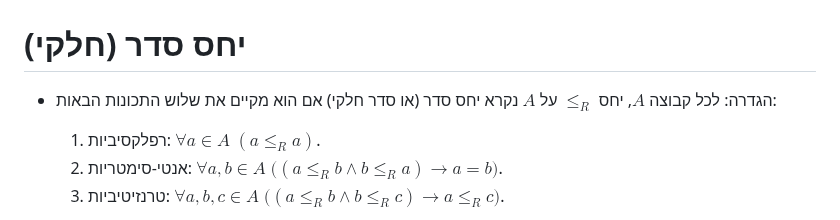
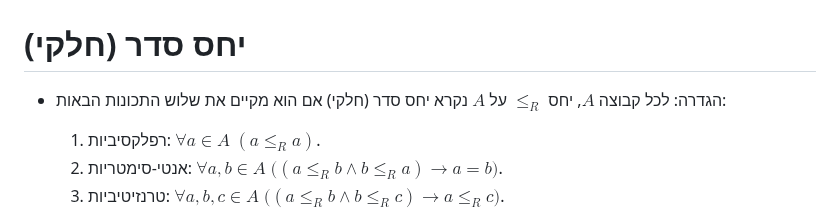
Before and after one commit to geraw/sLogicAndSetTheory2026, a Markdown page: 03-posets.md, the part around the change. Rendered like a GitHub page.

Commit message:
Fix minor wording inconsistency in definition of partial order

```diff
--- a/03-posets.md
+++ b/03-posets.md
@@ -21,7 +21,7 @@ section: יחסי סדר
 
 # יחס סדר (חלקי)
 
-- הגדרה: לכל קבוצה $A$, יחס $\le_R$ על $A$ נקרא יחס סדר (או סדר חלקי) אם הוא מקיים את שלוש התכונות הבאות:
+- הגדרה: לכל קבוצה $A$, יחס $\le_R$ על $A$ נקרא יחס סדר (חלקי) אם הוא מקיים את שלוש התכונות הבאות:
 
   1. רפלקסיביות: $\forall a\in A\; (a \le_R a)$.
   2. אנטי-סימטריות: $\forall a,b\in A\; \bigl((a \le_R b \land b \le_R a) \to a=b\bigr)$.
```
